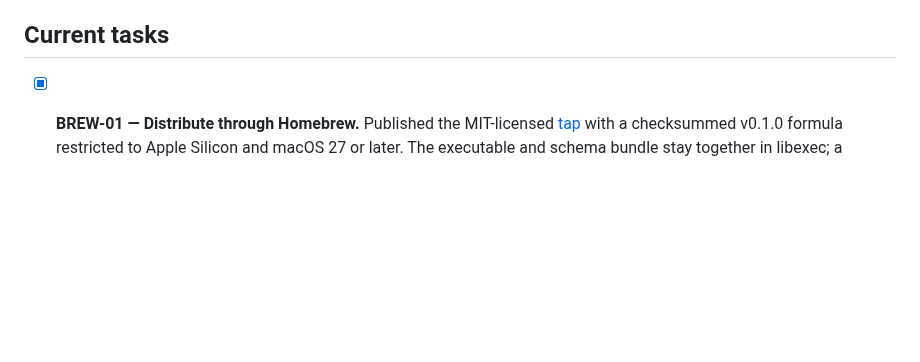
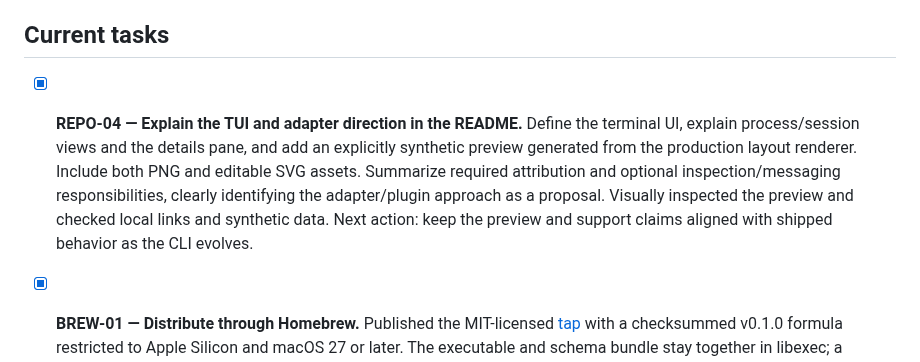
Before and after one commit to mbackschat/agent-monitor, a Markdown page: PLAN.md, the part around the change. Rendered like a GitHub page; blank space fills up the shorter version.

```diff
--- a/PLAN.md
+++ b/PLAN.md
@@ -7,6 +7,8 @@ Finish and test-drive a macOS headless Swift PoC that identifies heavy consumers
 **Status:** [v0.1.0](https://github.com/mbackschat/agent-monitor/releases/tag/v0.1.0) is public under MIT, with an Apple Silicon/macOS 27 archive and checksum. The original unpublished history was replaced with a sanitized root commit; its backup remains local. The PoC code tasks through content-sized process columns (TUI-10) are complete, and Git write access is restored for the authorized initial checkpoint (REPO-01). At the user’s direction, POC-05 was validated against a real terminal Claude Code session instead of waiting for a busy terminal Codex session. Test drive with `.build/release/agent-monitor --tui --group session`; terminal Codex real-workload validation remains an explicitly documented coverage limitation, not a remaining PoC gate. Proposed termination and root-directed Codex messaging are documented in [session actions](docs/research/session-actions.md); live threshold keys are implemented in TUI-08. A small extensible agent adapter boundary is proposed in [architecture](docs/architecture.md#proposed-agent-adapter-boundary), including optional metrics and communication capabilities. Session actions and adapter/plugin support remain proposals, not added PoC gates.
 
 ## Current tasks
+
+- [x] **REPO-04 — Explain the TUI and adapter direction in the README.** Define the terminal UI, explain process/session views and the details pane, and add an explicitly synthetic preview generated from the production layout renderer. Include both PNG and editable SVG assets. Summarize required attribution and optional inspection/messaging responsibilities, clearly identifying the adapter/plugin approach as a proposal. Visually inspected the preview and checked local links and synthetic data. Next action: keep the preview and support claims aligned with shipped behavior as the CLI evolves.
 
 - [x] **BREW-01 — Distribute through Homebrew.** Published the MIT-licensed [tap](https://github.com/mbackschat/homebrew-tap) with a checksummed v0.1.0 formula restricted to Apple Silicon and macOS 27 or later. The executable and schema bundle stay together in libexec; a launcher is linked onto Homebrew’s PATH. Strict audit, a fresh install from the public tap, version/schema tests, and installed-launcher color/signal/terminal-cleanup checks passed. README and installation guidance now lead with Homebrew; the release guide explains formula updates. Next action: use `brew install mbackschat/tap/agent-monitor`; author credit in `--help` is proposed for a future patch release pending the user’s choice.
 
```
Also changed, not shown: README.md (+17 -1 lines), docs/assets/tui-preview.png (added), 1 other file.
